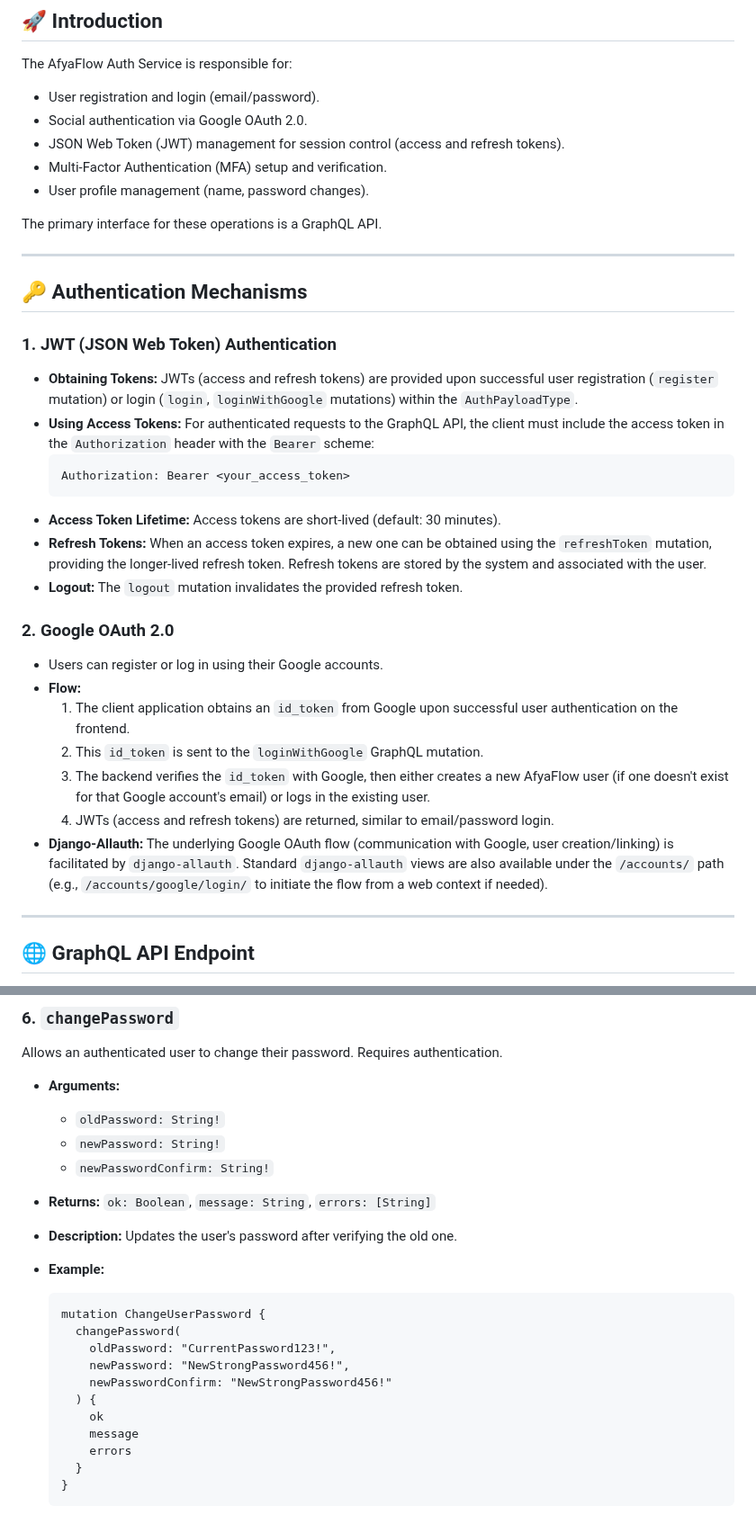
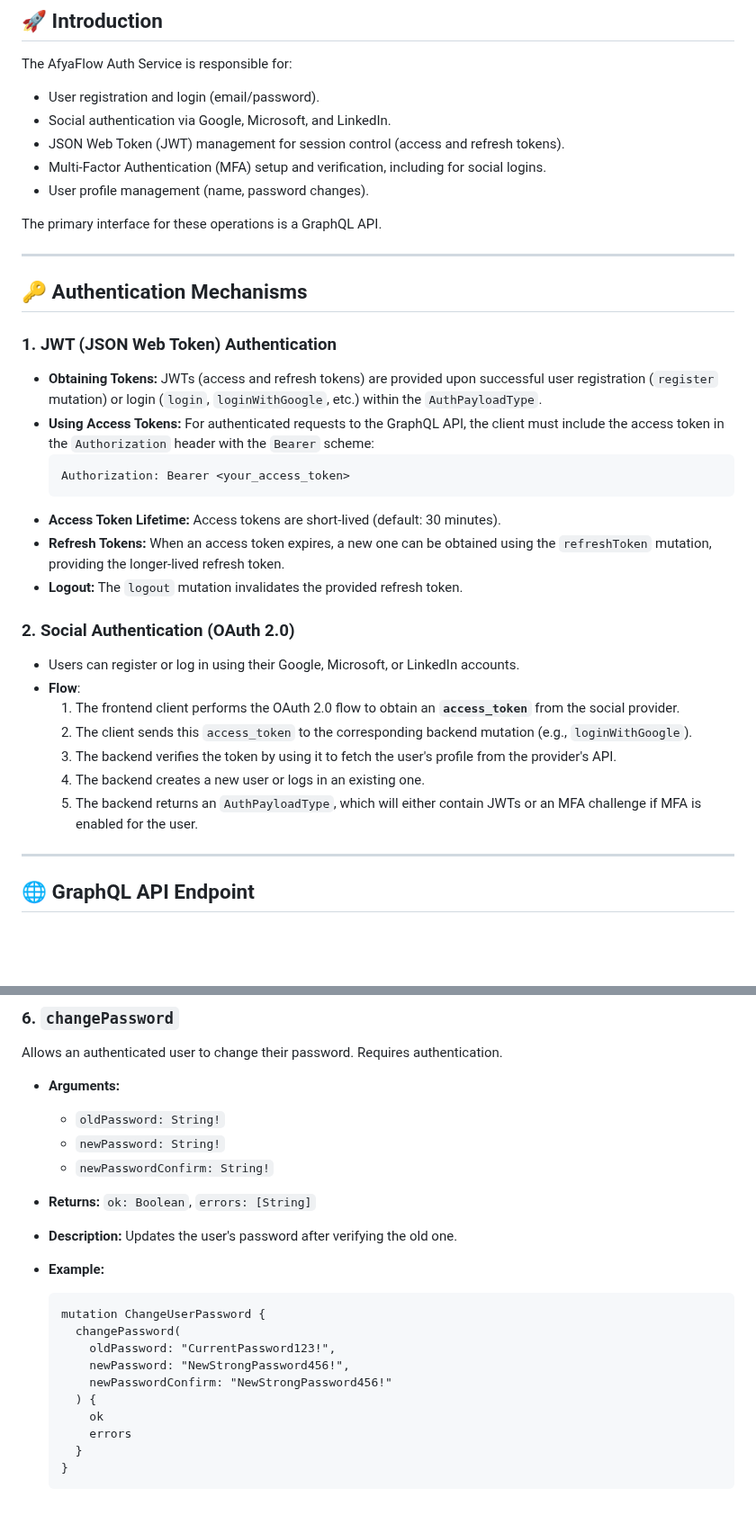
Before and after one commit to Afyaflow/Afyaflow-Login, a Markdown page: authServiceApiDocumentation.md, 2 parts joined by grey strips. Shown at 90% size. GitHub-like rendering; blank space fills up the shorter version.

````diff
--- a/authServiceApiDocumentation.md
+++ b/authServiceApiDocumentation.md
@@ -8,9 +8,9 @@ This document outlines the GraphQL API for the AfyaFlow Auth Service. It provide
 
 The AfyaFlow Auth Service is responsible for:
 *   User registration and login (email/password).
-*   Social authentication via Google OAuth 2.0.
+*   Social authentication via Google, Microsoft, and LinkedIn.
 *   JSON Web Token (JWT) management for session control (access and refresh tokens).
-*   Multi-Factor Authentication (MFA) setup and verification.
+*   Multi-Factor Authentication (MFA) setup and verification, including for social logins.
 *   User profile management (name, password changes).
 
 The primary interface for these operations is a GraphQL API.
@@ -21,24 +21,24 @@ The primary interface for these operations is a GraphQL API.
 
 ### 1. JWT (JSON Web Token) Authentication
 
-*   **Obtaining Tokens:** JWTs (access and refresh tokens) are provided upon successful user registration (`register` mutation) or login (`login`, `loginWithGoogle` mutations) within the `AuthPayloadType`.
+*   **Obtaining Tokens:** JWTs (access and refresh tokens) are provided upon successful user registration (`register` mutation) or login (`login`, `loginWithGoogle`, etc.) within the `AuthPayloadType`.
 *   **Using Access Tokens:** For authenticated requests to the GraphQL API, the client must include the access token in the `Authorization` header with the `Bearer` scheme:
     ```
     Authorization: Bearer <your_access_token>
     ```
 *   **Access Token Lifetime:** Access tokens are short-lived (default: 30 minutes).
-*   **Refresh Tokens:** When an access token expires, a new one can be obtained using the `refreshToken` mutation, providing the longer-lived refresh token. Refresh tokens are stored by the system and associated with the user.
+*   **Refresh Tokens:** When an access token expires, a new one can be obtained using the `refreshToken` mutation, providing the longer-lived refresh token.
 *   **Logout:** The `logout` mutation invalidates the provided refresh token.
 
-### 2. Google OAuth 2.0
+### 2. Social Authentication (OAuth 2.0)
 
-*   Users can register or log in using their Google accounts.
-*   **Flow:**
-    1.  The client application obtains an `id_token` from Google upon successful user authentication on the frontend.
-    2.  This `id_token` is sent to the `loginWithGoogle` GraphQL mutation.
-    3.  The backend verifies the `id_token` with Google, then either creates a new AfyaFlow user (if one doesn't exist for that Google account's email) or logs in the existing user.
-    4.  JWTs (access and refresh tokens) are returned, similar to email/password login.
-*   **Django-Allauth:** The underlying Google OAuth flow (communication with Google, user creation/linking) is facilitated by `django-allauth`. Standard `django-allauth` views are also available under the `/accounts/` path (e.g., `/accounts/google/login/` to initiate the flow from a web context if needed).
+*   Users can register or log in using their Google, Microsoft, or LinkedIn accounts.
+*   **Flow**:
+    1.  The frontend client performs the OAuth 2.0 flow to obtain an **`access_token`** from the social provider.
+    2.  The client sends this `access_token` to the corresponding backend mutation (e.g., `loginWithGoogle`).
+    3.  The backend verifies the token by using it to fetch the user's profile from the provider's API.
+    4.  The backend creates a new user or logs in an existing one.
+    5.  The backend returns an `AuthPayloadType`, which will either contain JWTs or an MFA challenge if MFA is enabled for the user.
 
 ---
 
@@ -279,7 +277,7 @@ Allows an authenticated user to change their password. Requires authentication.
     *   `oldPassword: String!`
     *   `newPassword: String!`
     *   `newPasswordConfirm: String!`
-*   **Returns:** `ok: Boolean`, `message: String`, `errors: [String]`
+*   **Returns:** `ok: Boolean`, `errors: [String]`
 *   **Description:** Updates the user's password after verifying the old one.
 
 *   **Example:**
@@ -291,7 +289,6 @@ Allows an authenticated user to change their password. Requires authentication.
         newPasswordConfirm: "NewStrongPassword456!"
       ) {
         ok
-        message
         errors
       }
     }
````
Also changed, not shown: other parts of authServiceApiDocumentation.md (+58 -5 lines), README.md (+18 -3 lines).
